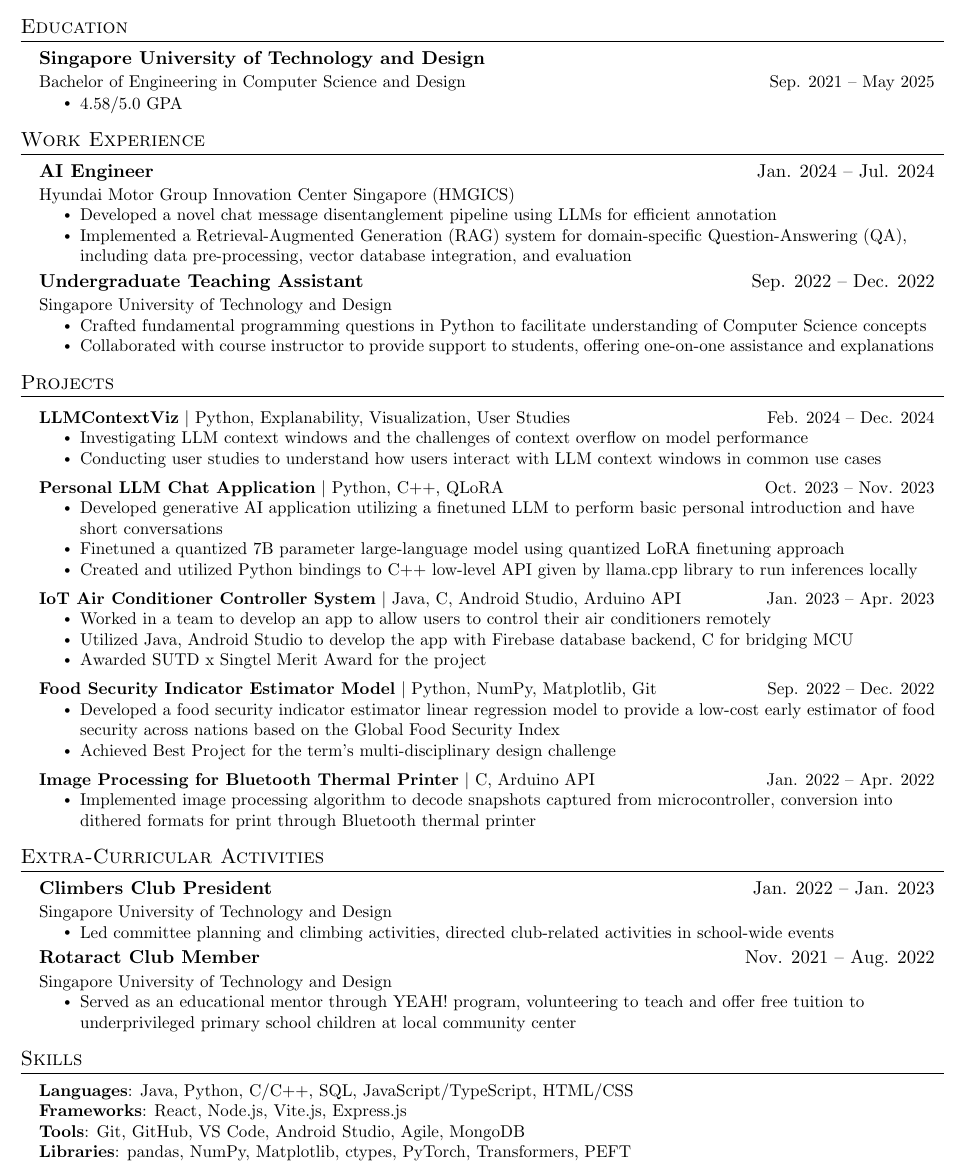
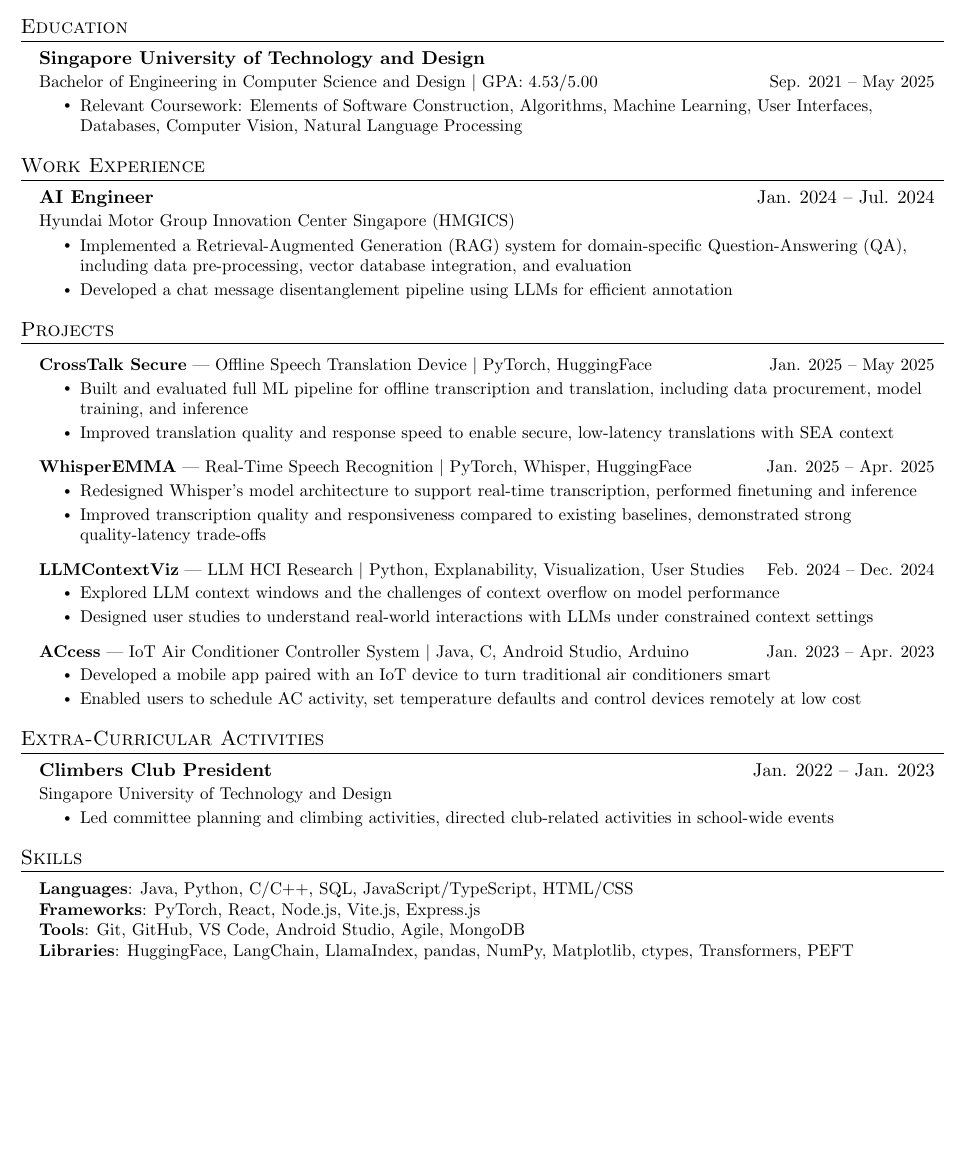
Before and after one commit to keeve101/resume, a LaTeX CV (resume.tex): part of the page, cut so that both start at the same text, the shorter picture padded with empty space. Compiled offline with pdfLaTeX.

Commit message:
updated resume

```diff
--- a/resume.tex
+++ b/resume.tex
@@ -131,9 +121,9 @@
   \resumeSubHeadingListStart
     \resumeSubheading
       {Singapore University of Technology and Design}{}
-      {Bachelor of Engineering in Computer Science and Design}{Sep. 2021 -- May 2025}
+      {Bachelor of Engineering in Computer Science and Design $|$ GPA: 4.53/5.00}{Sep. 2021 -- May 2025}
       \resumeItemListStart
-        \resumeItem{4.58/5.0 GPA}
+        \resumeItem{Relevant Coursework: Elements of Software Construction, Algorithms, Machine Learning, User Interfaces, Databases, Computer Vision, Natural Language Processing}
       \resumeItemListEnd
   \resumeSubHeadingListEnd
 %
@@ -145,72 +135,43 @@
       {AI Engineer}{Jan. 2024  -- Jul. 2024}
       {Hyundai Motor Group Innovation Center Singapore (HMGICS)}{}
       \resumeItemListStart
-        \resumeItem{Developed a novel chat message disentanglement pipeline using LLMs for efficient annotation}
         \resumeItem{Implemented a Retrieval-Augmented Generation (RAG) system for domain-specific Question-Answering (QA), including data pre-processing, vector database integration, and evaluation}
+        \resumeItem{Developed a chat message disentanglement pipeline using LLMs for efficient annotation}
       \resumeItemListEnd
-
-    \resumeSubheading
-      {Undergraduate Teaching Assistant}{Sep. 2022  -- Dec. 2022}
-      {Singapore University of Technology and Design}{}
-      \resumeItemListStart
-        \resumeItem{Crafted fundamental programming questions in Python to facilitate understanding of Computer Science concepts}
-        \resumeItem{Collaborated with course instructor to provide support to students, offering one-on-one assistance and explanations}
-      \resumeItemListEnd
-
-% -----------Multiple Positions Heading-----------
-%    \resumeSubSubheading
-%     {Software Engineer I}{Oct 2014 - Sep 2016}
-%     \resumeItemListStart
-%        \resumeItem{Apache Beam}
-%          {Apache Beam is a unified model for defining both batch and streaming data-parallel processing pipelines}
-%     \resumeItemListEnd
-%    \resumeSubHeadingListEnd
-%-------------------------------------------
-
-
   \resumeSubHeadingListEnd
-
 
 %-----------PROJECTS-----------
 \section{Projects}
     \resumeSubHeadingListStart
+
       \resumeProjectHeading
-          {\textbf{LLMContextViz} $|$ Python, Explanability, Visualization, User Studies}{Feb. 2024 -- Dec. 2024}
+          {\textbf{CrossTalk Secure} --- Offline Speech Translation Device $|$ PyTorch, HuggingFace}{Jan. 2025 -- May 2025}
           \resumeItemListStart
-            \resumeItem{Investigating LLM context windows and the challenges of context overflow on model performance}
-            \resumeItem{Conducting user studies to understand how users interact with LLM context windows in common use cases}
-          \resumeItemListEnd
-      \resumeProjectHeading
-          {\textbf{Personal LLM Chat Application} $|$ Python, C++, QLoRA}{Oct. 2023 -- Nov. 2023}
-          \resumeItemListStart
-            \resumeItem{Developed generative AI application utilizing a finetuned LLM to perform basic personal introduction and have short conversations}
-            \resumeItem{Finetuned a quantized 7B parameter large-language model using quantized LoRA finetuning approach}
-            \resumeItem{Created and utilized Python bindings to C++ low-level API given by llama.cpp library to run inferences locally}
+            \resumeItem{Built and evaluated full ML pipeline for offline transcription and translation, including data procurement, model training, and inference}
+            \resumeItem{Improved translation quality and response speed to enable secure, low-latency translations with SEA context}
           \resumeItemListEnd
 
       \resumeProjectHeading
-          {\textbf{IoT Air Conditioner Controller System} $|$ Java, C, Android Studio, Arduino API}{Jan. 2023 -- Apr. 2023}
+          {\textbf{WhisperEMMA} --- Real-Time Speech Recognition $|$ PyTorch, Whisper, HuggingFace}{Jan. 2025 -- Apr. 2025}
           \resumeItemListStart
-            \resumeItem{Worked in a team to develop an app to allow users to control their air conditioners remotely}
-            \resumeItem{Utilized Java, Android Studio to develop the app with Firebase database backend, C for bridging MCU}
-            \resumeItem{Awarded SUTD x Singtel Merit Award for the project}
+            \resumeItem{Redesigned Whisper's model architecture to support real-time transcription, performed finetuning and inference}
+            \resumeItem{Improved transcription quality and responsiveness compared to existing baselines, demonstrated strong quality-latency trade-offs}
           \resumeItemListEnd
 
       \resumeProjectHeading
-          {\textbf{Food Security Indicator Estimator Model} $|$ Python, NumPy, Matplotlib, Git}{Sep. 2022 -- Dec. 2022}
+          {\textbf{LLMContextViz} --- LLM HCI Research $|$ Python, Explanability, Visualization, User Studies}{Feb. 2024 -- Dec. 2024}
           \resumeItemListStart
-            \resumeItem{Developed a food security indicator estimator linear regression model to provide a low-cost early estimator of food security across nations based on the Global Food Security Index}
-            \resumeItem{Achieved Best Project for the term's multi-disciplinary design challenge}
+            \resumeItem{Explored LLM context windows and the challenges of context overflow on model performance}
+            \resumeItem{Designed user studies to understand real-world interactions with LLMs under constrained context settings}
           \resumeItemListEnd
 
-          \resumeProjectHeading
-          {\textbf{Image Processing for Bluetooth Thermal Printer} $|$ C, Arduino API}{Jan. 2022 -- Apr. 2022}
+      \resumeProjectHeading
+          {\textbf{ACcess} --- IoT Air Conditioner Controller System $|$ Java, C, Android Studio, Arduino}{Jan. 2023 -- Apr. 2023}
           \resumeItemListStart
-            \resumeItem{Implemented image processing algorithm to decode snapshots captured from microcontroller, conversion into dithered formats for print through Bluetooth thermal printer}
+            \resumeItem{Developed a mobile app paired with an IoT device to turn traditional air conditioners smart}
+            \resumeItem{Enabled users to schedule AC activity, set temperature defaults and control devices remotely at low cost}
           \resumeItemListEnd
-
     \resumeSubHeadingListEnd
-
 
 %-----------EXTRA-CURRICULARS-----------
 \section{Extra-Curricular Activities}
@@ -221,12 +182,6 @@
       \resumeItemListStart
         \resumeItem{Led committee planning and climbing activities, directed club-related activities in school-wide events}
       \resumeItemListEnd
-    \resumeSubheading
-      {Rotaract Club Member}{Nov. 2021  -- Aug. 2022}
-      {Singapore University of Technology and Design}{}
-      \resumeItemListStart
-        \resumeItem{Served as an educational mentor through YEAH! program, volunteering to teach and offer free tuition to underprivileged primary school children at local community center}
-      \resumeItemListEnd
   \resumeSubHeadingListEnd
 %
 
@@ -235,12 +190,11 @@
  \begin{itemize}[leftmargin=0.15in, label={}]
     \small{\item{
      \textbf{Languages}{: Java, Python, C/C++, SQL, JavaScript/TypeScript, HTML/CSS} \\
-     \textbf{Frameworks}{: React, Node.js, Vite.js, Express.js} \\
+     \textbf{Frameworks}{: PyTorch, React, Node.js, Vite.js, Express.js} \\
      \textbf{Tools}{: Git, GitHub, VS Code, Android Studio, Agile, MongoDB} \\
-     \textbf{Libraries}{: pandas, NumPy, Matplotlib, ctypes, PyTorch, Transformers, PEFT}
+     \textbf{Libraries}{: HuggingFace, LangChain, LlamaIndex, pandas, NumPy, Matplotlib, ctypes, Transformers, PEFT}
     }}
  \end{itemize}
 
-
 %-------------------------------------------
 \end{document}
```
Also changed, not shown: resume.pdf, resume.tex (10 more changed lines), 4 other files.
